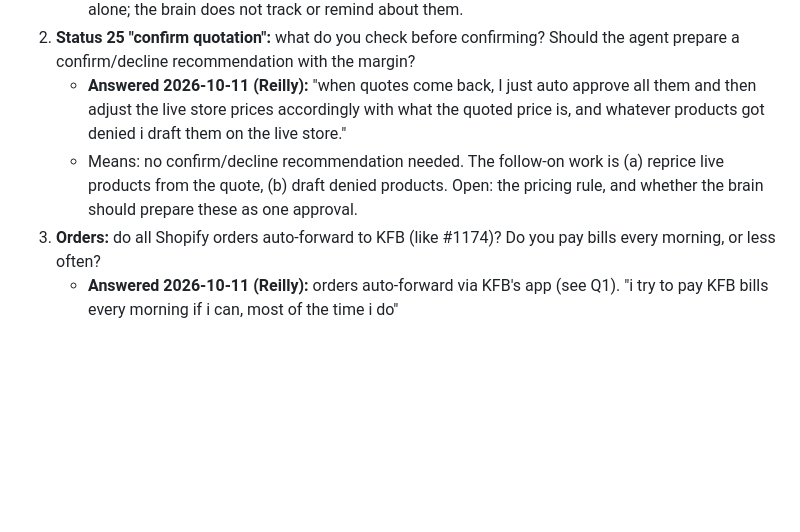
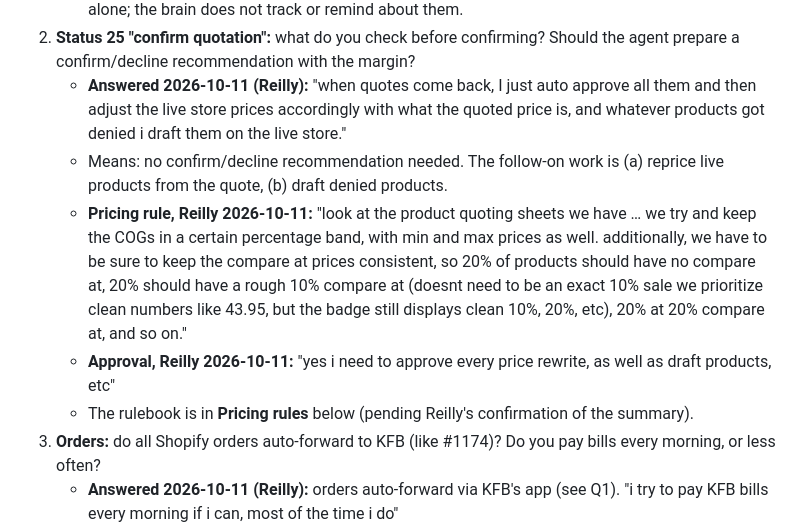
Before and after one commit to reillyeagan/store-brain, a Markdown page: docs/specs/supplier.md, the part around one of its changes. Drawn GitHub-style; blank space fills up the shorter version.

```diff
--- a/docs/specs/supplier.md
+++ b/docs/specs/supplier.md
@@ -80,7 +97,10 @@ Legend: **CODE** = program, no AI · **AI** = Claude for judgement/language · L
    - Means: orders need no forwarding. Publishing products and clicking **Get products** are Reilly's alone; the brain does not track or remind about them.
 2. **Status 25 "confirm quotation":** what do you check before confirming? Should the agent prepare a confirm/decline recommendation with the margin?
    - **Answered 2026-10-11 (Reilly):** "when quotes come back, I just auto approve all them and then adjust the live store prices accordingly with what the quoted price is, and whatever products got denied i draft them on the live store."
-   - Means: no confirm/decline recommendation needed. The follow-on work is (a) reprice live products from the quote, (b) draft denied products. Open: the pricing rule, and whether the brain should prepare these as one approval.
+   - Means: no confirm/decline recommendation needed. The follow-on work is (a) reprice live products from the quote, (b) draft denied products.
+   - **Pricing rule, Reilly 2026-10-11:** "look at the product quoting sheets we have … we try and keep the COGs in a certain percentage band, with min and max prices as well. additionally, we have to be sure to keep the compare at prices consistent, so 20% of products should have no compare at, 20% should have a rough 10% compare at (doesnt need to be an exact 10% sale we prioritize clean numbers like 43.95, but the badge still displays clean 10%, 20%, etc), 20% at 20% compare at, and so on."
+   - **Approval, Reilly 2026-10-11:** "yes i need to approve every price rewrite, as well as draft products, etc"
+   - The rulebook is in **Pricing rules** below (pending Reilly's confirmation of the summary).
 3. **Orders:** do all Shopify orders auto-forward to KFB (like #1174)? Do you pay bills every morning, or less often?
    - **Answered 2026-10-11 (Reilly):** orders auto-forward via KFB's app (see Q1). "i try to pay KFB bills every morning if i can, most of the time i do"
    - Means: the morning sweep reports unpaid bills (count, total, oldest) so a skipped day is visible. Paying stays Reilly's.
```
Also changed, not shown: other parts of docs/specs/supplier.md (+17 -0 lines).
